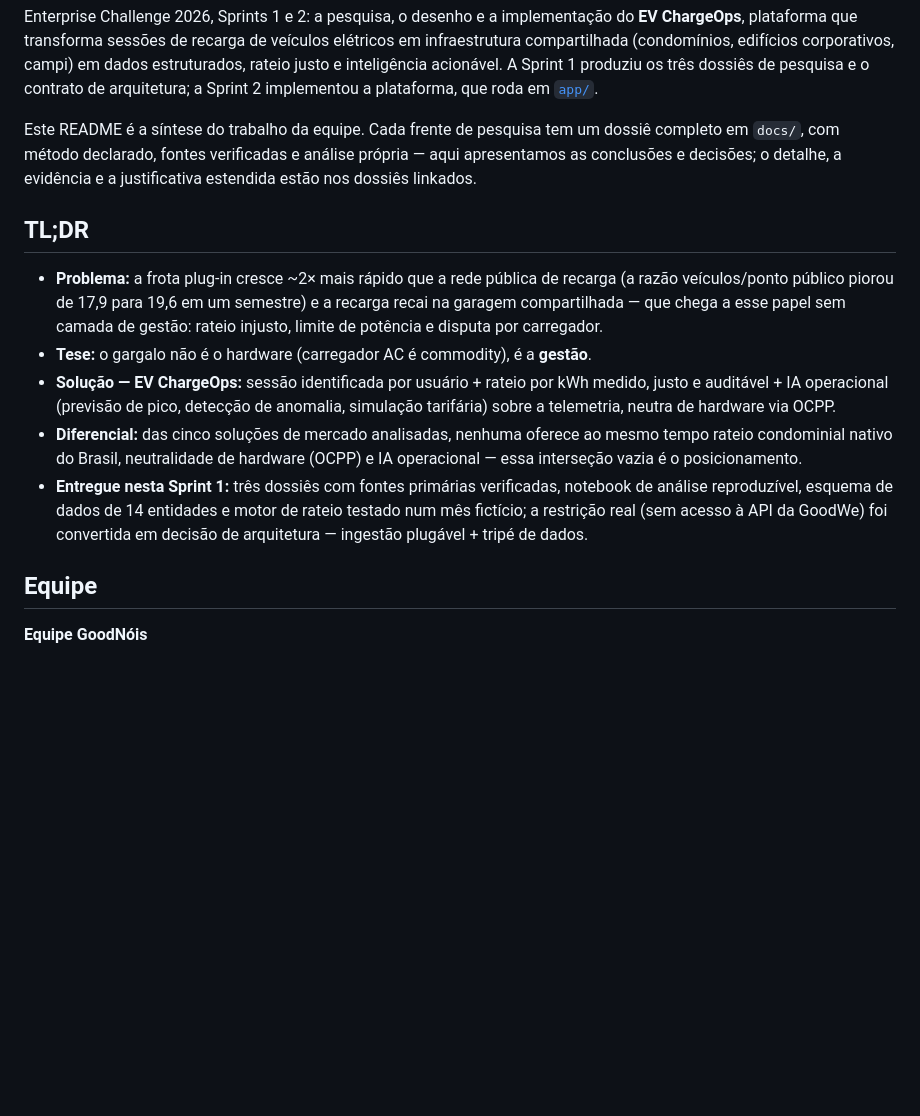
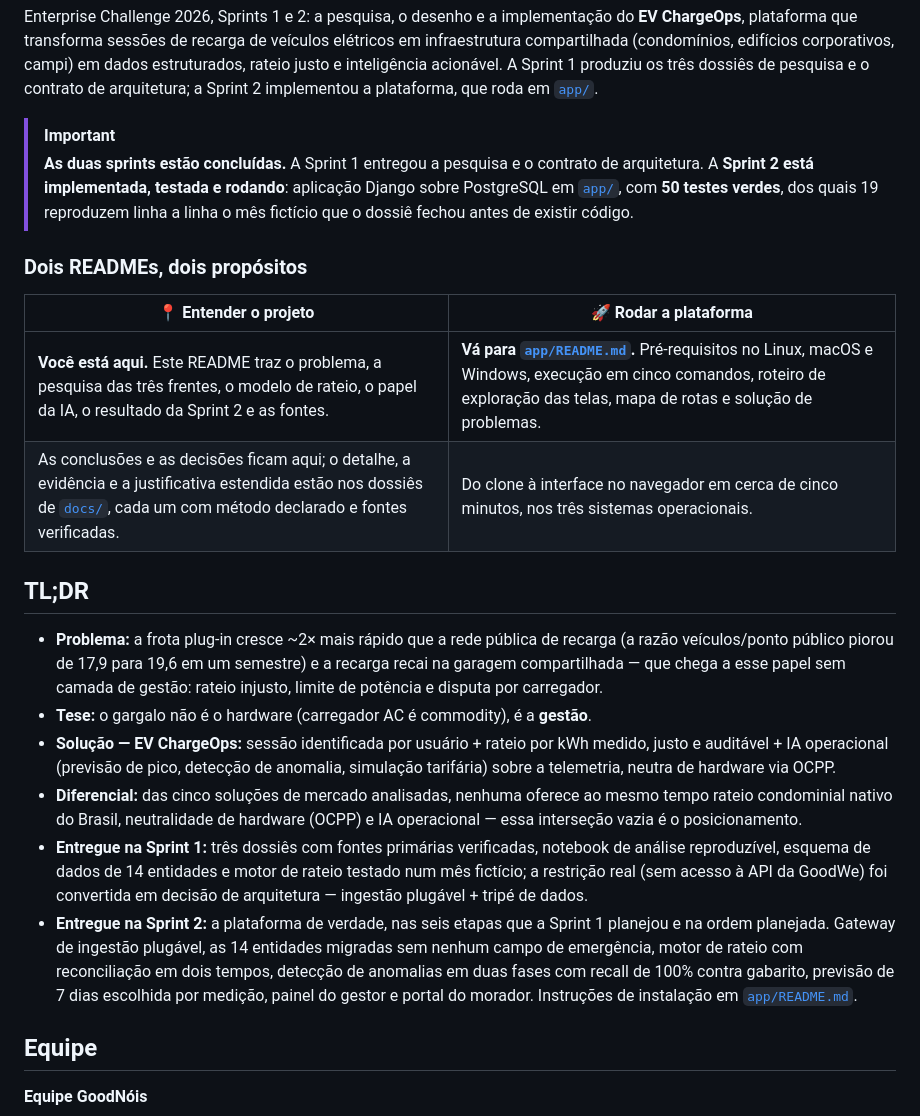
Before and after one commit to iurileao-hub/challenge-2026, a Markdown page: README.md, the part around the change. Drawn GitHub-style; blank space fills up the shorter version.

```diff
--- a/README.md
+++ b/README.md
@@ -18,7 +18,15 @@
 
 Enterprise Challenge 2026, Sprints 1 e 2: a pesquisa, o desenho e a implementação do **EV ChargeOps**, plataforma que transforma sessões de recarga de veículos elétricos em infraestrutura compartilhada (condomínios, edifícios corporativos, campi) em dados estruturados, rateio justo e inteligência acionável. A Sprint 1 produziu os três dossiês de pesquisa e o contrato de arquitetura; a Sprint 2 implementou a plataforma, que roda em [`app/`](app/).
 
-Este README é a síntese do trabalho da equipe. Cada frente de pesquisa tem um dossiê completo em `docs/`, com método declarado, fontes verificadas e análise própria — aqui apresentamos as conclusões e decisões; o detalhe, a evidência e a justificativa estendida estão nos dossiês linkados.
+> [!IMPORTANT]
+> **As duas sprints estão concluídas.** A Sprint 1 entregou a pesquisa e o contrato de arquitetura. A **Sprint 2 está implementada, testada e rodando**: aplicação Django sobre PostgreSQL em [`app/`](app/), com **50 testes verdes**, dos quais 19 reproduzem linha a linha o mês fictício que o dossiê fechou antes de existir código.
+
+### Dois READMEs, dois propósitos
+
+| 📍 Entender o projeto | 🚀 Rodar a plataforma |
+|---|---|
+| **Você está aqui.** Este README traz o problema, a pesquisa das três frentes, o modelo de rateio, o papel da IA, o resultado da Sprint 2 e as fontes. | **Vá para [`app/README.md`](app/README.md).** Pré-requisitos no Linux, macOS e Windows, execução em cinco comandos, roteiro de exploração das telas, mapa de rotas e solução de problemas. |
+| As conclusões e as decisões ficam aqui; o detalhe, a evidência e a justificativa estendida estão nos dossiês de [`docs/`](docs/), cada um com método declarado e fontes verificadas. | Do clone à interface no navegador em cerca de cinco minutos, nos três sistemas operacionais. |
 
 ## TL;DR
 
@@ -26,7 +34,8 @@ Este README é a síntese do trabalho da equipe. Cada frente de pesquisa tem um
 - **Tese:** o gargalo não é o hardware (carregador AC é commodity), é a **gestão**.
 - **Solução — EV ChargeOps:** sessão identificada por usuário + rateio por kWh medido, justo e auditável + IA operacional (previsão de pico, detecção de anomalia, simulação tarifária) sobre a telemetria, neutra de hardware via OCPP.
 - **Diferencial:** das cinco soluções de mercado analisadas, nenhuma oferece ao mesmo tempo rateio condominial nativo do Brasil, neutralidade de hardware (OCPP) e IA operacional — essa interseção vazia é o posicionamento.
-- **Entregue nesta Sprint 1:** três dossiês com fontes primárias verificadas, notebook de análise reproduzível, esquema de dados de 14 entidades e motor de rateio testado num mês fictício; a restrição real (sem acesso à API da GoodWe) foi convertida em decisão de arquitetura — ingestão plugável + tripé de dados.
+- **Entregue na Sprint 1:** três dossiês com fontes primárias verificadas, notebook de análise reproduzível, esquema de dados de 14 entidades e motor de rateio testado num mês fictício; a restrição real (sem acesso à API da GoodWe) foi convertida em decisão de arquitetura — ingestão plugável + tripé de dados.
+- **Entregue na Sprint 2:** a plataforma de verdade, nas seis etapas que a Sprint 1 planejou e na ordem planejada. Gateway de ingestão plugável, as 14 entidades migradas sem nenhum campo de emergência, motor de rateio com reconciliação em dois tempos, detecção de anomalias em duas fases com recall de 100% contra gabarito, previsão de 7 dias escolhida por medição, painel do gestor e portal do morador. Instruções de instalação em [`app/README.md`](app/README.md).
 
 ## Equipe
 
```
Also changed, not shown: app/README.md (+9 -3 lines).
